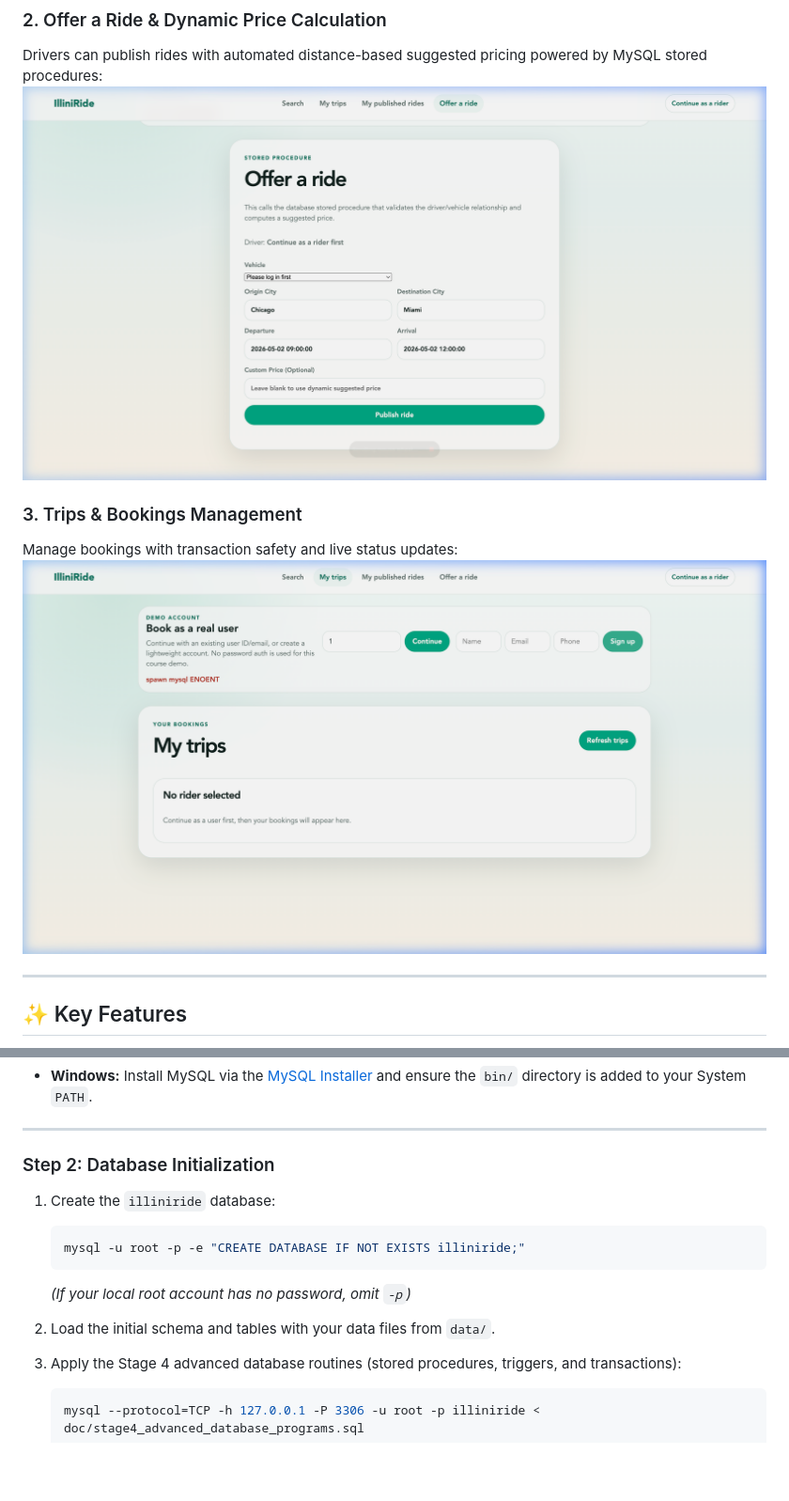
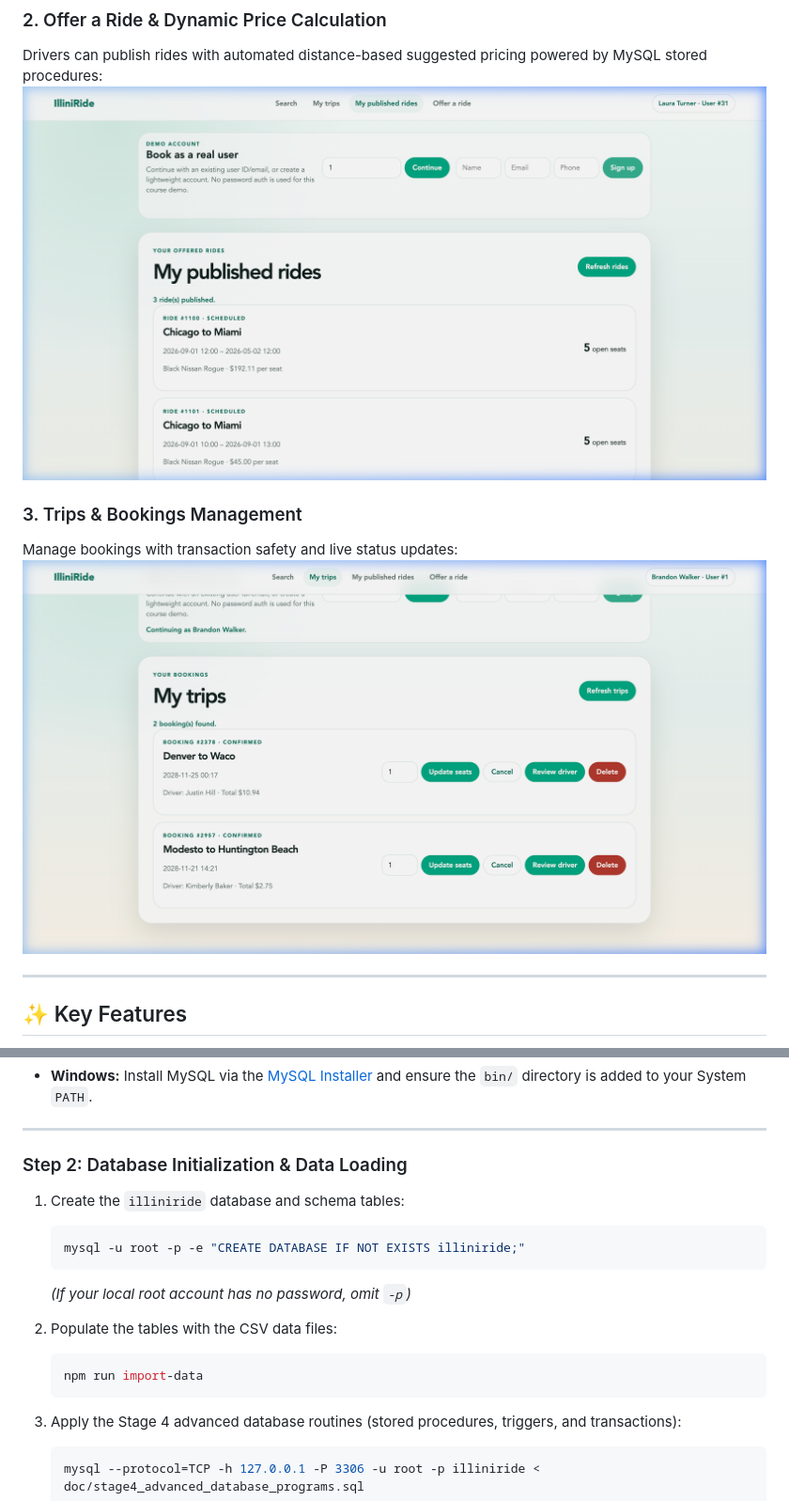
Before and after one commit to steveaby/IlliniRide, a Markdown page: README.md, 2 parts joined by grey strips. Shown at 94% size. Rendered like a GitHub page; pictures changed too: doc/screenshots/my_trips.png, doc/screenshots/offer_ride.png; blank space fills up the shorter version.

Commit message:
Updating the screenshots and data

````diff
--- a/README.md
+++ b/README.md
@@ -141,15 +141,18 @@ Ensure MySQL Server is installed and the `mysql` command-line tool is available
 
 ---
 
-### Step 2: Database Initialization
+### Step 2: Database Initialization & Data Loading
 
-1. Create the `illiniride` database:
+1. Create the `illiniride` database and schema tables:
    ```bash
    mysql -u root -p -e "CREATE DATABASE IF NOT EXISTS illiniride;"
    ```
    *(If your local root account has no password, omit `-p`)*
 
-2. Load the initial schema and tables with your data files from `data/`.
+2. Populate the tables with the CSV data files:
+   ```bash
+   npm run import-data
+   ```
 
 3. Apply the Stage 4 advanced database routines (stored procedures, triggers, and transactions):
    ```bash
````
Also changed, not shown: 12 other files.
